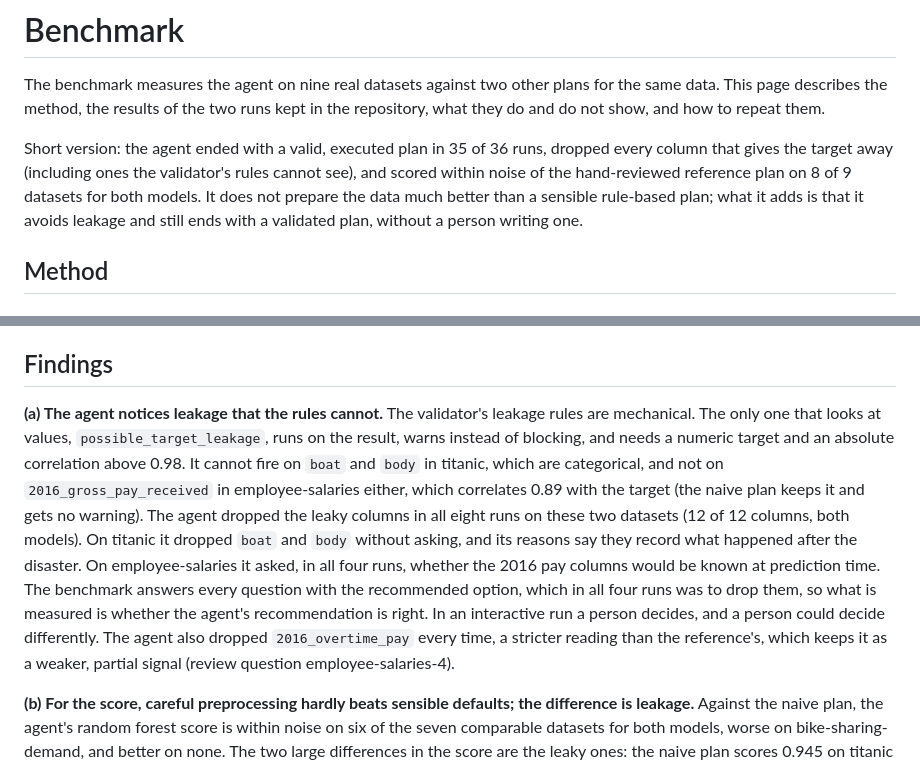
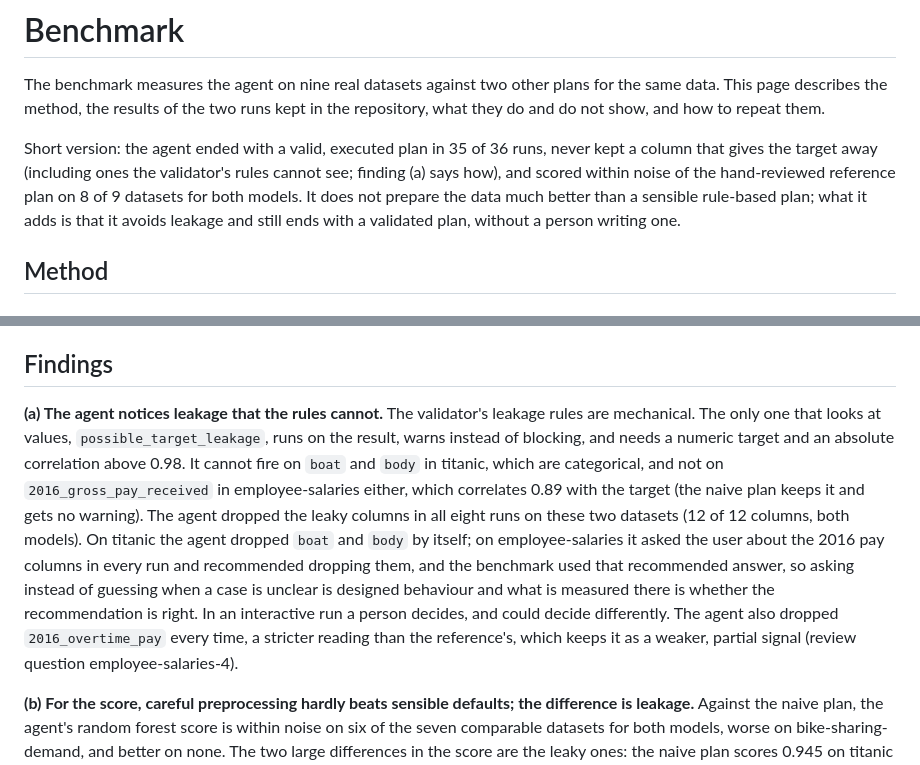
Before and after one commit to ahmetatakanacar/prep-agent, a Markdown page: docs/benchmark.md, 2 parts joined by grey strips. Rendered like a GitHub page.

```diff
--- a/docs/benchmark.md
+++ b/docs/benchmark.md
@@ -2,7 +2,7 @@
 
 The benchmark measures the agent on nine real datasets against two other plans for the same data. This page describes the method, the results of the two runs kept in the repository, what they do and do not show, and how to repeat them.
 
-Short version: the agent ended with a valid, executed plan in 35 of 36 runs, dropped every column that gives the target away (including ones the validator's rules cannot see), and scored within noise of the hand-reviewed reference plan on 8 of 9 datasets for both models. It does not prepare the data much better than a sensible rule-based plan; what it adds is that it avoids leakage and still ends with a validated plan, without a person writing one.
+Short version: the agent ended with a valid, executed plan in 35 of 36 runs, never kept a column that gives the target away (including ones the validator's rules cannot see; finding (a) says how), and scored within noise of the hand-reviewed reference plan on 8 of 9 datasets for both models. It does not prepare the data much better than a sensible rule-based plan; what it adds is that it avoids leakage and still ends with a validated plan, without a person writing one.
 
 ## Method
 
@@ -115,7 +115,7 @@ The naive plan's inflated scores are the cost of keeping them: titanic 0.945 aga
 
 ## Findings
 
-**(a) The agent notices leakage that the rules cannot.** The validator's leakage rules are mechanical. The only one that looks at values, `possible_target_leakage`, runs on the result, warns instead of blocking, and needs a numeric target and an absolute correlation above 0.98. It cannot fire on `boat` and `body` in titanic, which are categorical, and not on `2016_gross_pay_received` in employee-salaries either, which correlates 0.89 with the target (the naive plan keeps it and gets no warning). The agent dropped the leaky columns in all eight runs on these two datasets (12 of 12 columns, both models). On titanic it dropped `boat` and `body` without asking, and its reasons say they record what happened after the disaster. On employee-salaries it asked, in all four runs, whether the 2016 pay columns would be known at prediction time. The benchmark answers every question with the recommended option, which in all four runs was to drop them, so what is measured is whether the agent's recommendation is right. In an interactive run a person decides, and a person could decide differently. The agent also dropped `2016_overtime_pay` every time, a stricter reading than the reference's, which keeps it as a weaker, partial signal (review question employee-salaries-4).
+**(a) The agent notices leakage that the rules cannot.** The validator's leakage rules are mechanical. The only one that looks at values, `possible_target_leakage`, runs on the result, warns instead of blocking, and needs a numeric target and an absolute correlation above 0.98. It cannot fire on `boat` and `body` in titanic, which are categorical, and not on `2016_gross_pay_received` in employee-salaries either, which correlates 0.89 with the target (the naive plan keeps it and gets no warning). The agent dropped the leaky columns in all eight runs on these two datasets (12 of 12 columns, both models). On titanic the agent dropped `boat` and `body` by itself; on employee-salaries it asked the user about the 2016 pay columns in every run and recommended dropping them, and the benchmark used that recommended answer, so asking instead of guessing when a case is unclear is designed behaviour and what is measured there is whether the recommendation is right. In an interactive run a person decides, and could decide differently. The agent also dropped `2016_overtime_pay` every time, a stricter reading than the reference's, which keeps it as a weaker, partial signal (review question employee-salaries-4).
 
 **(b) For the score, careful preprocessing hardly beats sensible defaults; the difference is leakage.** Against the naive plan, the agent's random forest score is within noise on six of the seven comparable datasets for both models, worse on bike-sharing-demand, and better on none. The two large differences in the score are the leaky ones: the naive plan scores 0.945 on titanic and 0.972 on employee-salaries because it kept columns that give the answer away. Two caveats: the linear model does react to preparation (adult 0.766 naive against 0.782 agent, bike-sharing-demand 0.396 against 0.686, because the naive plan neither scales nor casts hour and month to categories), and on bike-sharing-demand the random forest does slightly better on the raw ordered numbers of the naive plan (0.941) than on the cast ones (0.915).
 
```
Also changed, not shown: README.md (+1 -1 lines).
